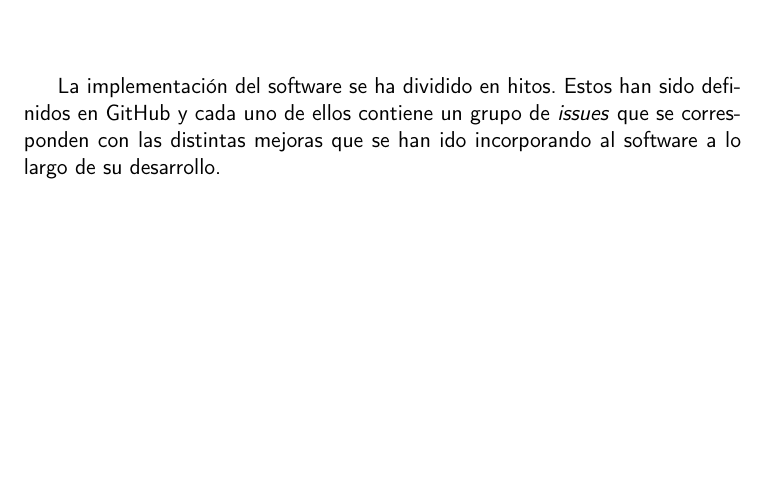
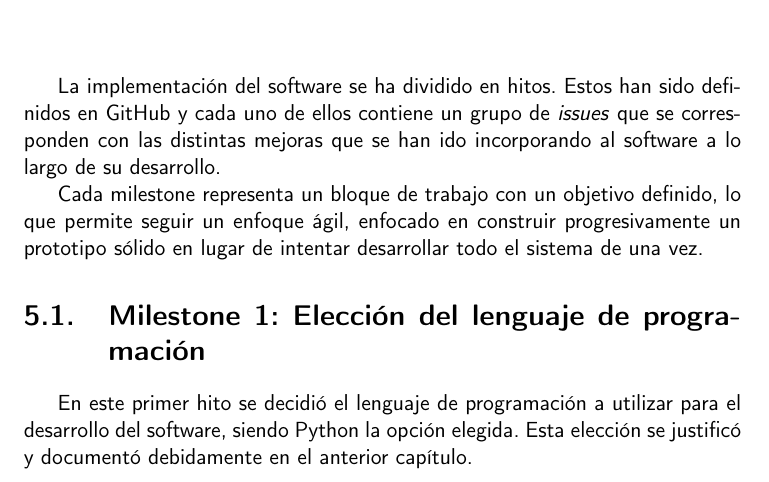
Before and after one commit to shvtwp/proyecto-TFG, a LaTeX book (doc/proyecto.tex, which reads doc/secciones/05_implementacion.tex): part of page 35 of 39, cut so that both start at the same text, the shorter picture padded with empty space. Compiled offline with pdfLaTeX.

Commit message:
Añade introducción al capítulo de implementación #3

```diff
--- a/doc/secciones/05_implementacion.tex
+++ b/doc/secciones/05_implementacion.tex
@@ -2,4 +2,13 @@
 
 La implementación del software se ha dividido en hitos. Estos han sido definidos en GitHub
 y cada uno de ellos contiene un grupo de \textit{issues} que se corresponden con las distintas
-mejoras que se han ido incorporando al software a lo largo de su desarrollo.\\
+mejoras que se han ido incorporando al software a lo largo de su desarrollo.
+
+Cada milestone representa un bloque de trabajo con un objetivo definido, lo que permite seguir
+un enfoque ágil, enfocado en construir progresivamente un prototipo sólido en lugar de intentar
+desarrollar todo el sistema de una vez.
+
+\section{Milestone 1: Elección del lenguaje de programación}
+En este primer hito se decidió el lenguaje de programación a utilizar para el desarrollo del software,
+siendo Python la opción elegida. Esta elección se justificó y documentó debidamente en el
+\hyperref[sec:lenguaje-programacion]{anterior capítulo}.
```
Also changed, not shown: doc/secciones/04_analisis.tex (+1 -1 lines).
